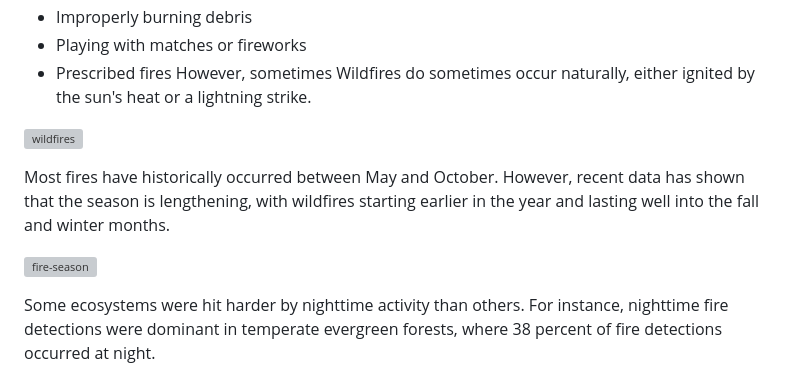
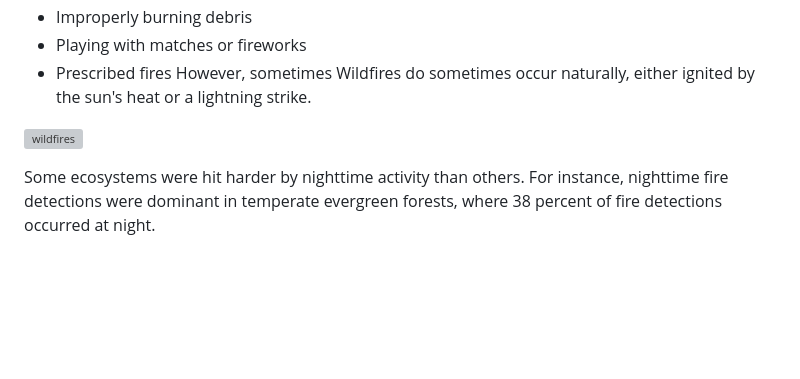
Before and after one commit to RicGobs/FOFIDES, a Markdown page: README.md, the part around the change. Drawn GitHub-style; blank space fills up the shorter version; grey boxes are pictures that could not be loaded.

```diff
--- a/README.md
+++ b/README.md
@@ -44,10 +44,6 @@ However, sometimes Wildfires do sometimes occur naturally, either ignited by the
 
 ![wildfires](https://github.com/RicGobs/Fire-Alarm-System/blob/main/images/wildfires.png) <br>
 
-Most fires have historically occurred between May and October. However, recent data has shown that the season is lengthening, with wildfires starting earlier in the year and lasting well into the fall and winter months.
-
-![fire-season](https://github.com/RicGobs/Fire-Alarm-System/blob/main/images/fire-season.png) <br>
-
 Some ecosystems were hit harder by nighttime activity than others. For instance, nighttime fire detections were dominant in temperate evergreen forests, where 38 percent of fire detections occurred at night.
 
 ![fire-region](https://github.com/RicGobs/Fire-Alarm-System/blob/main/images/fire-region.jpeg) <br>
```
